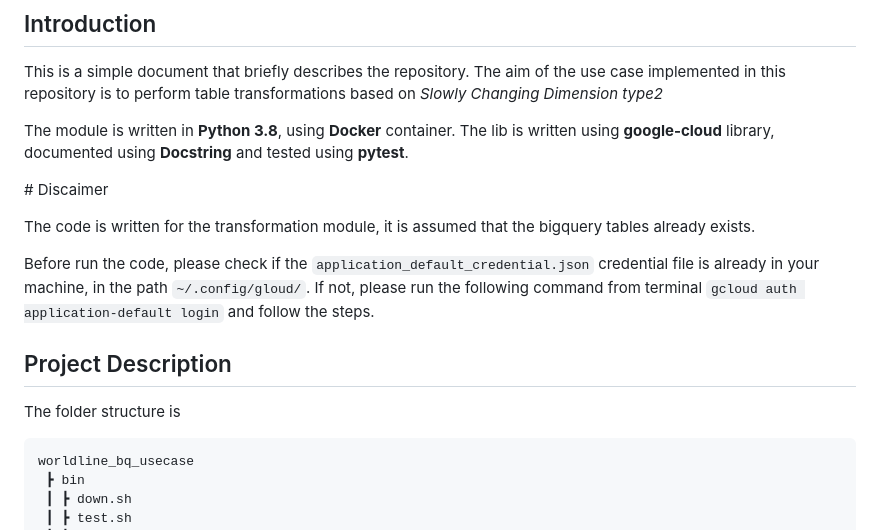
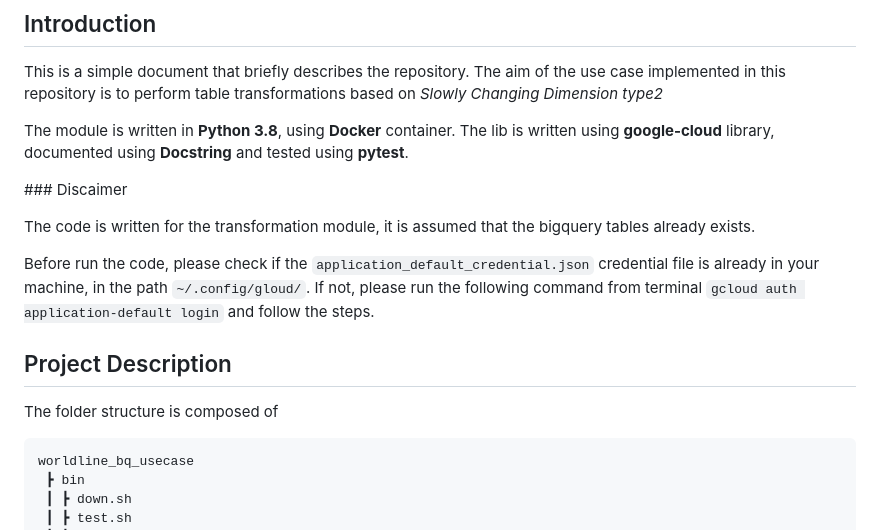
Before and after one commit to idini/transformation_scd2, a Markdown page: README.md, the part around the change. GitHub-like rendering.

````diff
--- a/README.md
+++ b/README.md
@@ -11,7 +11,7 @@ The aim of the use case implemented in this repository is to perform table trans
 The module is written in **Python 3.8**, using **Docker** container.
 The lib is written using **google-cloud** library, documented using **Docstring** and tested using **pytest**.
 
-# Discaimer
+### Discaimer
 
 The code is written for the transformation module, it is assumed that the bigquery tables already exists.
 
@@ -20,7 +20,7 @@ If not, please run the following command from terminal `gcloud auth application-
 
 ## Project Description
 
-The folder structure is
+The folder structure is composed of
 ```markdown
 worldline_bq_usecase
  ┣ bin
````
